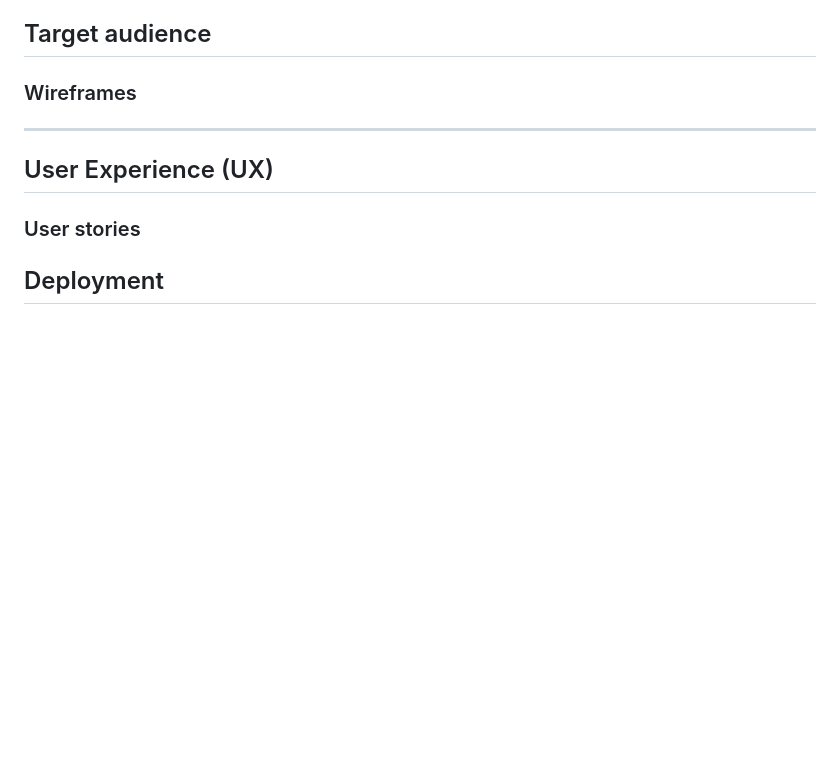
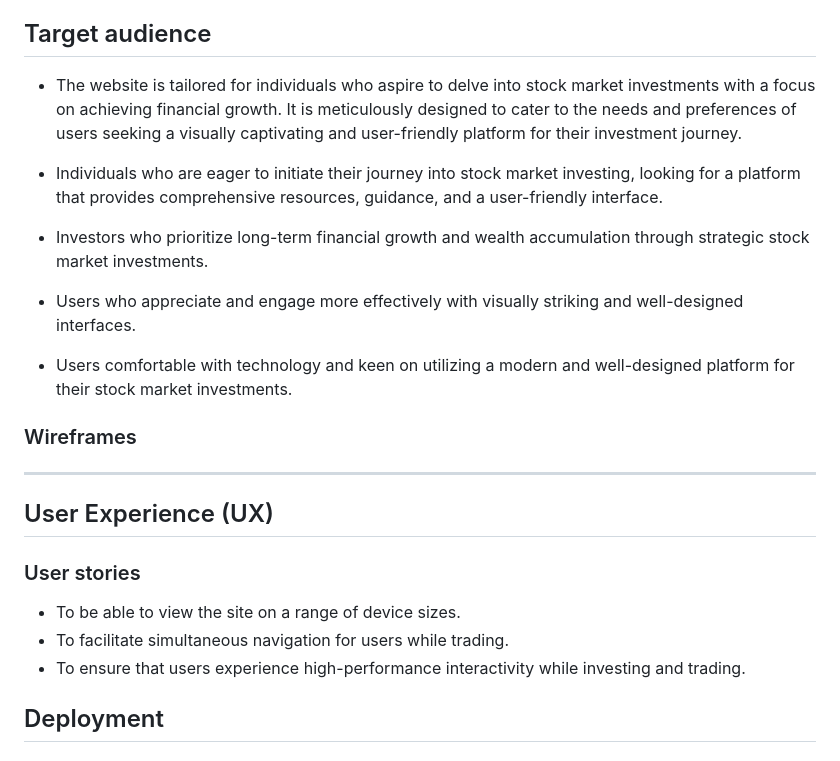
Before and after one commit to e-kai00/finFlare, a Markdown page: README.md, the part around the change. Rendered like a GitHub page; blank space fills up the shorter version.

Commit message:
user stories added to readme

```diff
--- a/README.md
+++ b/README.md
@@ -82,6 +82,17 @@
 
 ## Target audience
 
+  - The website is tailored for individuals who aspire to delve into stock market investments with a focus on achieving financial growth. It is meticulously designed to cater to the needs and preferences of users seeking a visually captivating and user-friendly platform for their investment journey.
+
+  - Individuals who are eager to initiate their journey into stock market investing, looking for a platform that provides comprehensive resources, guidance, and a user-friendly interface.
+
+
+  - Investors who prioritize long-term financial growth and wealth accumulation through strategic stock market investments.
+
+  - Users who appreciate and engage more effectively with visually striking and well-designed interfaces.
+
+  - Users comfortable with technology and keen on utilizing a modern and well-designed platform for their stock market investments.
+
 
 ### Wireframes
 
@@ -94,6 +105,10 @@
 ## User Experience (UX)
 
 ### User stories
+
+  - To be able to view the site on a range of device sizes.
+  - To facilitate simultaneous navigation for users while trading.
+  - To ensure that users experience high-performance interactivity while investing and trading.
 
 
 ## Deployment
```
